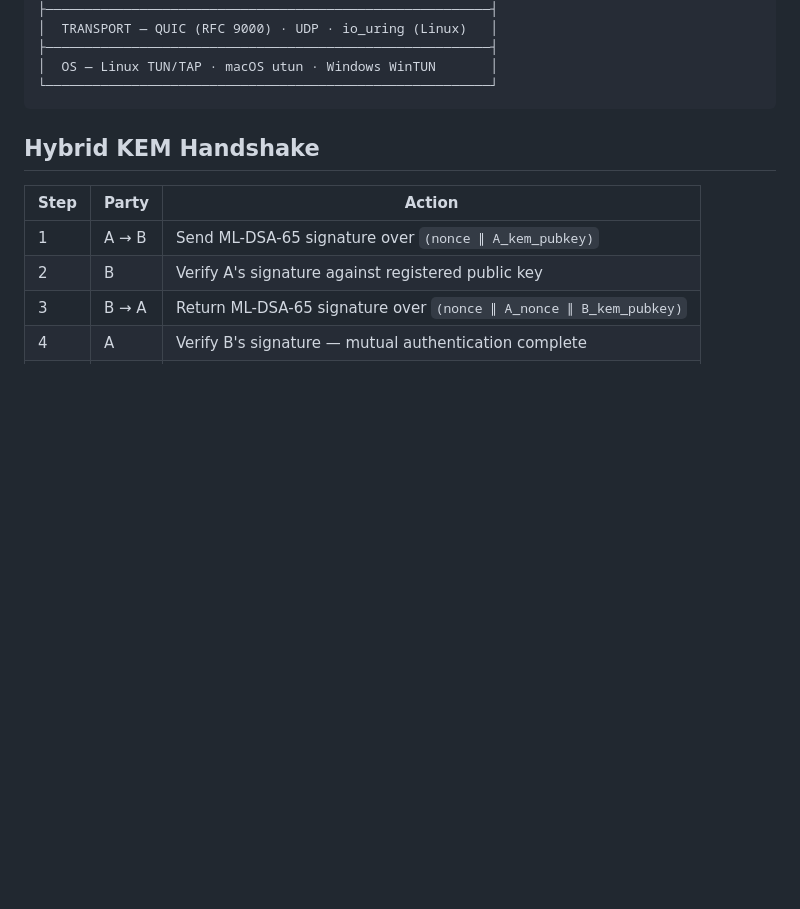
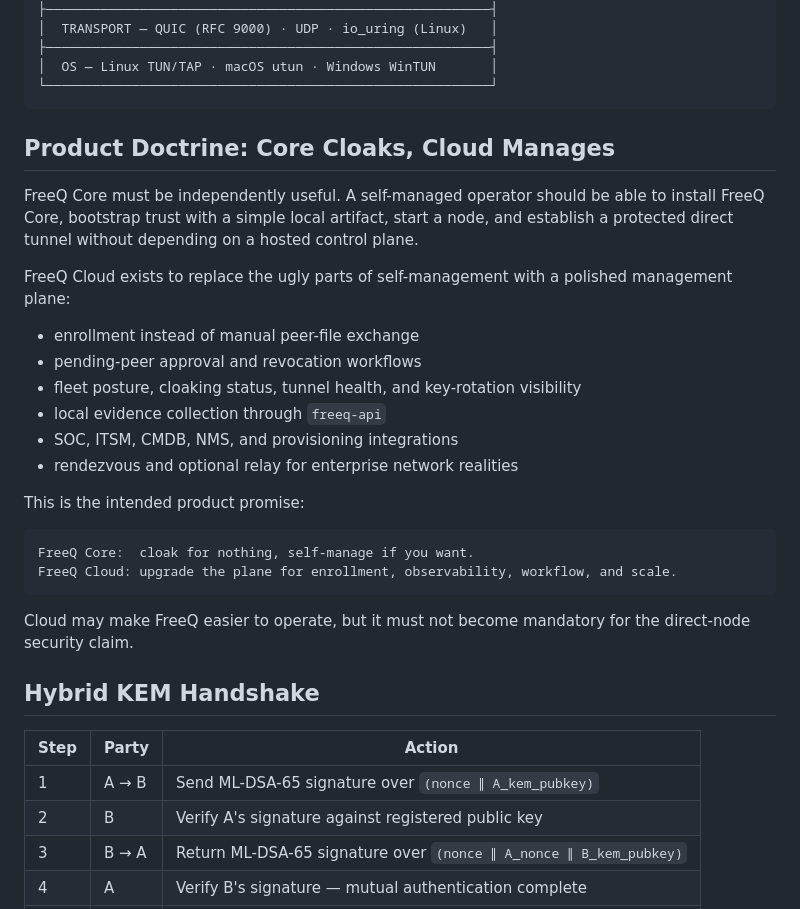
Before and after one commit to freeq-io/freeq-core, a Markdown page: docs/architecture.md, the part around the change. Drawn GitHub-style; blank space fills up the shorter version.

````diff
--- a/docs/architecture.md
+++ b/docs/architecture.md
@@ -24,6 +24,33 @@
 │  OS — Linux TUN/TAP · macOS utun · Windows WinTUN       │
 └─────────────────────────────────────────────────────────┘
 ```
+
+## Product Doctrine: Core Cloaks, Cloud Manages
+
+FreeQ Core must be independently useful. A self-managed operator should be able
+to install FreeQ Core, bootstrap trust with a simple local artifact, start a
+node, and establish a protected direct tunnel without depending on a hosted
+control plane.
+
+FreeQ Cloud exists to replace the ugly parts of self-management with a polished
+management plane:
+
+- enrollment instead of manual peer-file exchange
+- pending-peer approval and revocation workflows
+- fleet posture, cloaking status, tunnel health, and key-rotation visibility
+- local evidence collection through `freeq-api`
+- SOC, ITSM, CMDB, NMS, and provisioning integrations
+- rendezvous and optional relay for enterprise network realities
+
+This is the intended product promise:
+
+```text
+FreeQ Core:  cloak for nothing, self-manage if you want.
+FreeQ Cloud: upgrade the plane for enrollment, observability, workflow, and scale.
+```
+
+Cloud may make FreeQ easier to operate, but it must not become mandatory for
+the direct-node security claim.
 
 ## Hybrid KEM Handshake
 
````
Also changed, not shown: README.md (+28 -2 lines), docs/enterprise-telemetry-cloud-path.md (+19 -0 lines).
